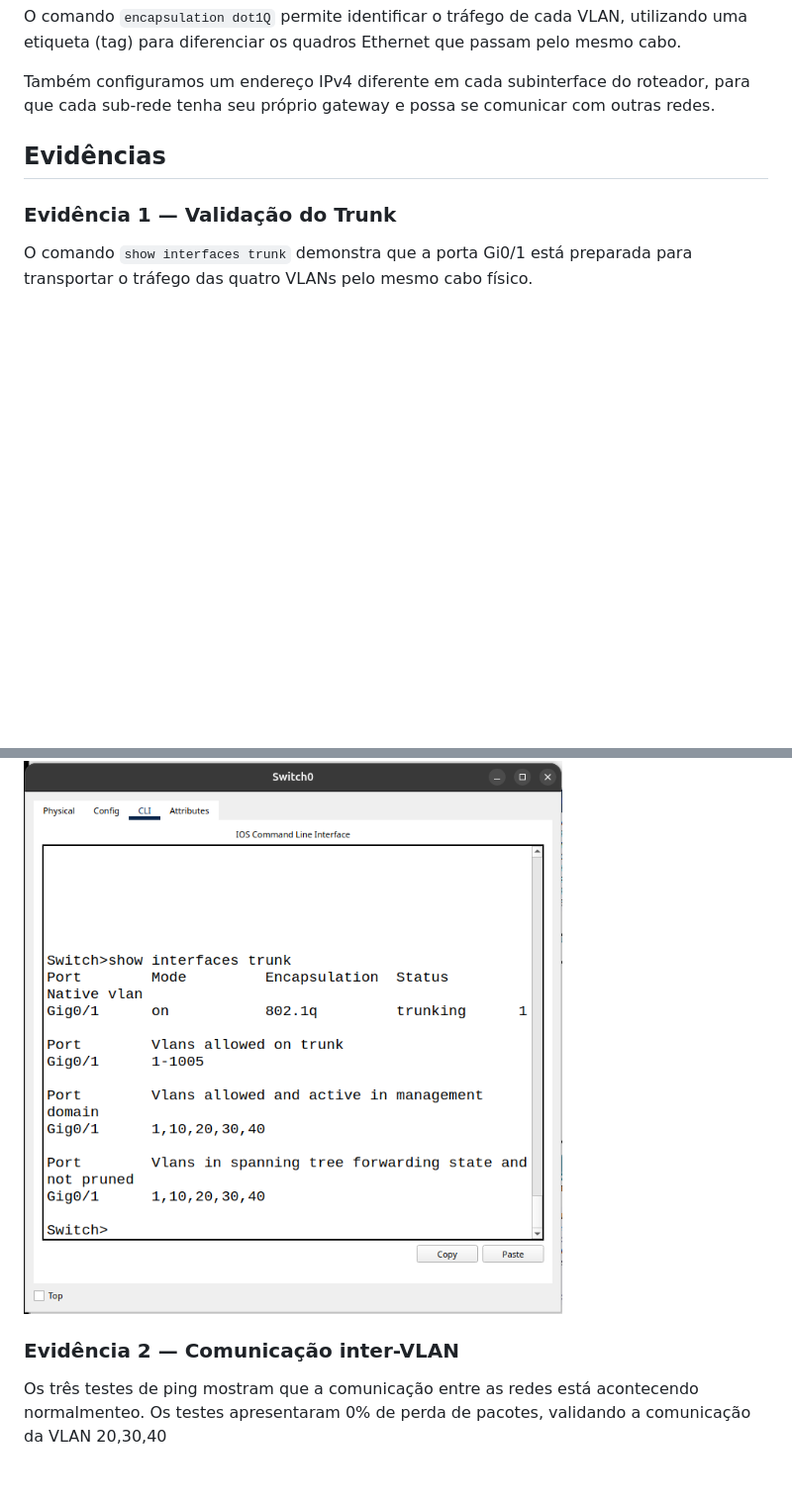
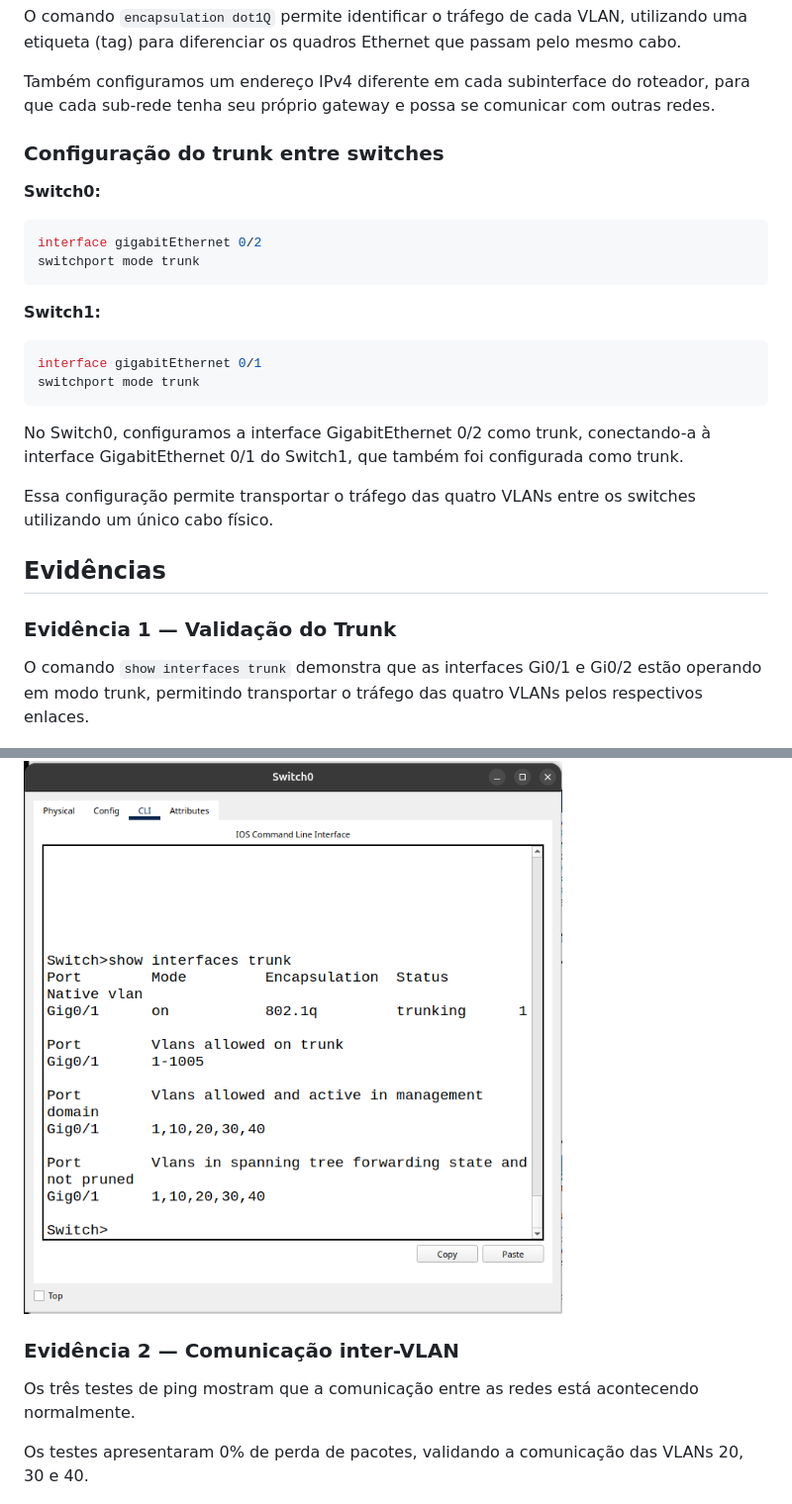
Before and after one commit to mateusvsaraujo2-Slyter/techlab-networks, a Markdown page: documentacao/roteamento-inter-vlan.md, 2 parts joined by grey strips. Shown at 99% size. Drawn GitHub-style; blank space fills up the shorter version.

````diff
--- a/documentacao/roteamento-inter-vlan.md
+++ b/documentacao/roteamento-inter-vlan.md
@@ -43,19 +43,38 @@ O comando `encapsulation dot1Q` permite identificar o tráfego de cada VLAN, uti
 
 Também configuramos um endereço IPv4 diferente em cada subinterface do roteador, para que cada sub-rede tenha seu próprio gateway e possa se comunicar com outras redes.
 
+### Configuração do trunk entre switches
+
+**Switch0:**
+
+```bash
+interface gigabitEthernet 0/2
+switchport mode trunk
+```
+
+**Switch1:**
+
+```bash
+interface gigabitEthernet 0/1
+switchport mode trunk
+```
+
+No Switch0, configuramos a interface GigabitEthernet 0/2 como trunk, conectando-a à interface GigabitEthernet 0/1 do Switch1, que também foi configurada como trunk.
+
+Essa configuração permite transportar o tráfego das quatro VLANs entre os switches utilizando um único cabo físico.
 
 ## Evidências
 
 ### Evidência 1 — Validação do Trunk
 
-O comando `show interfaces trunk` demonstra que a porta Gi0/1 está preparada para transportar o tráfego das quatro VLANs pelo mesmo cabo físico.
+O comando `show interfaces trunk` demonstra que as interfaces Gi0/1 e Gi0/2 estão operando em modo trunk, permitindo transportar o tráfego das quatro VLANs pelos respectivos enlaces.
 
 ![Trunk configurado no Switch0](../evidencias/evidencia-roteamento-1.png)
 
-
 ### Evidência 2 — Comunicação inter-VLAN
 
-Os três testes de ping mostram que a comunicação entre as redes está acontecendo normalmenteo.
-Os testes apresentaram 0% de perda de pacotes, validando a comunicação da VLAN 20,30,40
+Os três testes de ping mostram que a comunicação entre as redes está acontecendo normalmente.
+
+Os testes apresentaram 0% de perda de pacotes, validando a comunicação das VLANs 20, 30 e 40.
 
 ![Teste de comunicação entre as VLANs](../evidencias/evidencia-roteamento-2.png)
````
Also changed, not shown: other parts of documentacao/roteamento-inter-vlan.md (+6 -0 lines), evidencias/evidencia-roteamento-3.png (added).
